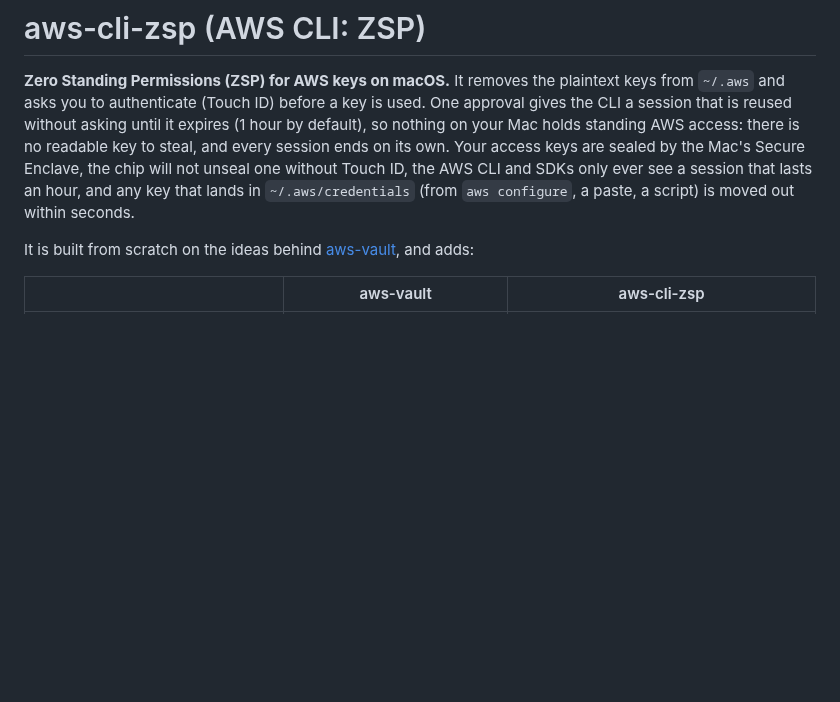
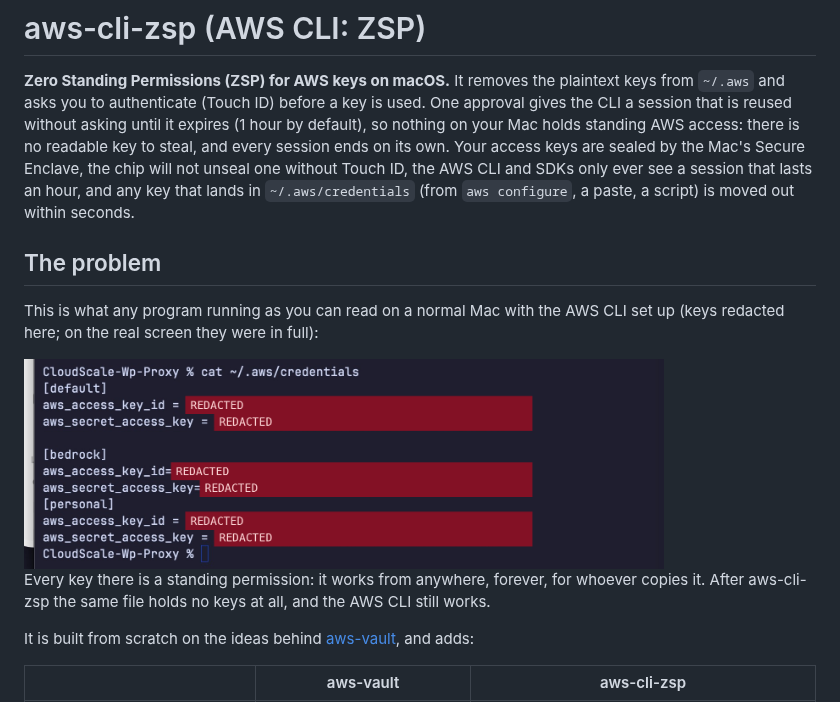
Before and after one commit to andrewbakercloudscale/aws-cli-zsp, a Markdown page: README.md, the part around one of its changes. GitHub-like rendering; pictures changed too: docs/images/plaintext-before.png (added); blank space fills up the shorter version.

```diff
--- a/README.md
+++ b/README.md
@@ -8,6 +8,16 @@ on its own. Your access keys are sealed by the Mac's
 Secure Enclave, the chip will not unseal one without Touch ID, the AWS CLI and SDKs only ever
 see a session that lasts an hour, and any key that lands in `~/.aws/credentials` (from
 `aws configure`, a paste, a script) is moved out within seconds.
+
+## The problem
+
+This is what any program running as you can read on a normal Mac with the AWS CLI set up
+(keys redacted here; on the real screen they were in full):
+
+<img src="docs/images/plaintext-before.png" width="640" alt="cat ~/.aws/credentials printing three AWS access keys and secrets in plain text, redacted">
+
+Every key there is a standing permission: it works from anywhere, forever, for whoever copies
+it. After aws-cli-zsp the same file holds no keys at all, and the AWS CLI still works.
 
 It is built from scratch on the ideas behind [aws-vault](https://github.com/ByteNess/aws-vault),
 and adds:
```
Also changed, not shown: other parts of README.md (+42 -5 lines), docs/images/add-phone.png (added), docs/images/mfa.png, 8 other files.
